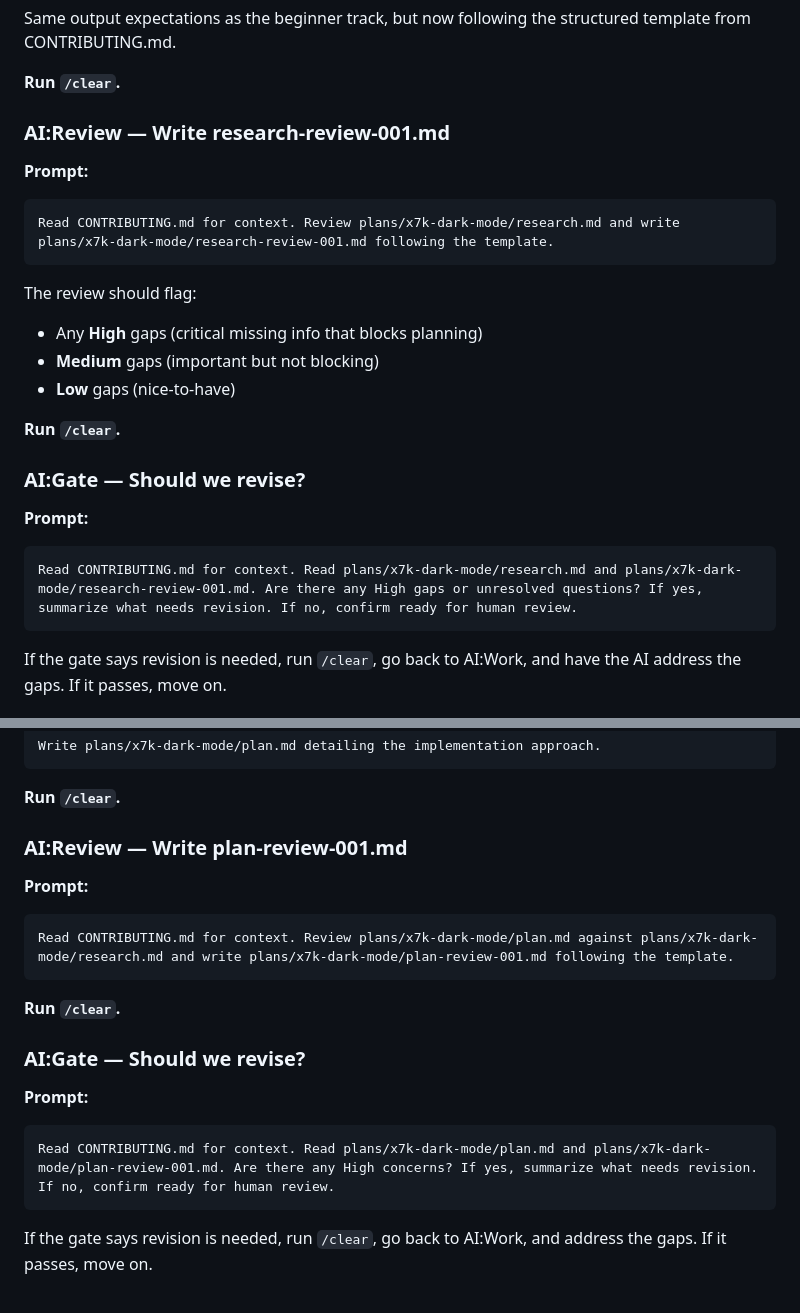
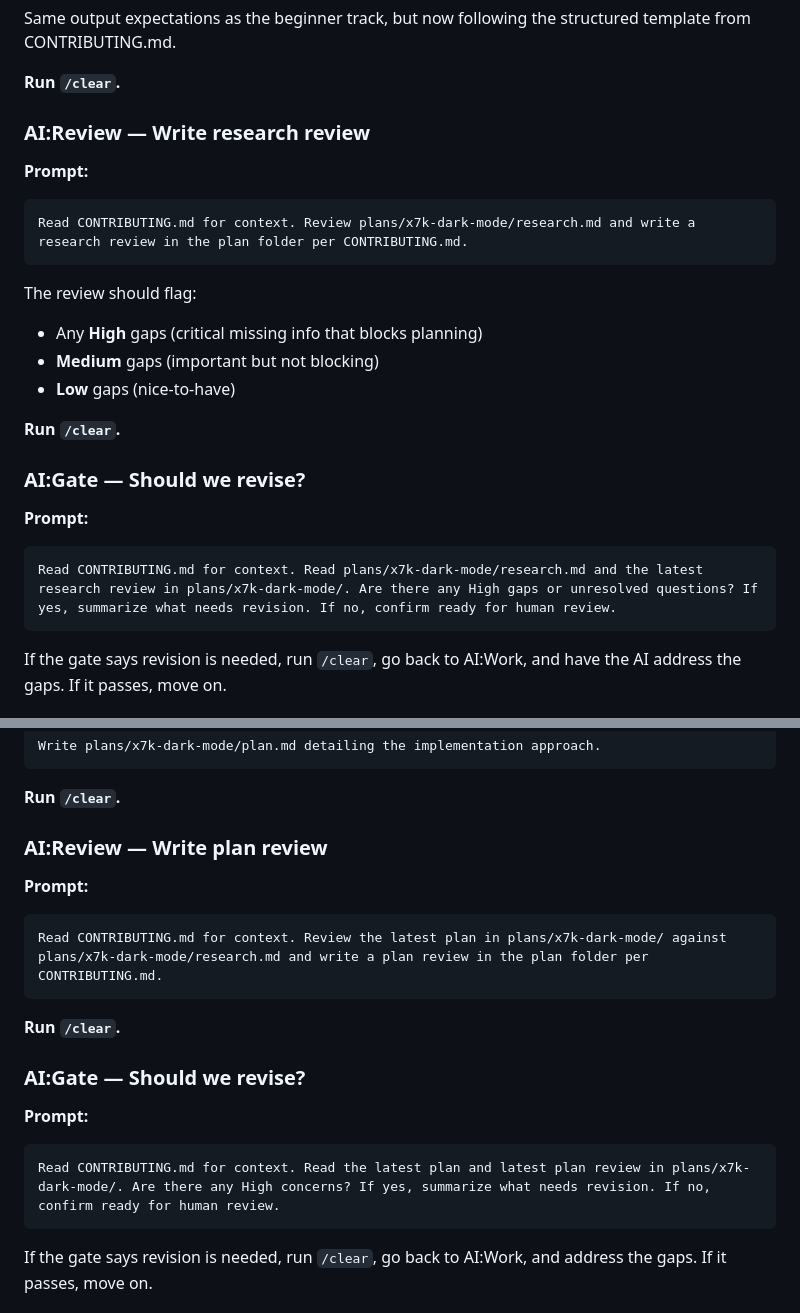
Before and after one commit to rjcorwin/how-to-rpi-with-coding-agents, a Markdown page: 2-intermediate.md, 2 parts joined by grey strips. GitHub-like rendering.

Commit message:
Make all prompt file references generic (latest/new) instead of hardcoded names
Co-Authored-By: Claude Sonnet 4.6 <noreply@anthropic.com>

````diff
--- a/2-intermediate.md
+++ b/2-intermediate.md
@@ -52,11 +52,11 @@ Same output expectations as the beginner track, but now following the structured
 
 **Run `/clear`.**
 
-### AI:Review — Write research-review-001.md
+### AI:Review — Write research review
 
 **Prompt:**
 ```
-Read CONTRIBUTING.md for context. Review plans/x7k-dark-mode/research.md and write plans/x7k-dark-mode/research-review-001.md following the template.
+Read CONTRIBUTING.md for context. Review plans/x7k-dark-mode/research.md and write a research review in the plan folder per CONTRIBUTING.md.
 ```
 
 The review should flag:
@@ -70,7 +70,7 @@ The review should flag:
 
 **Prompt:**
 ```
-Read CONTRIBUTING.md for context. Read plans/x7k-dark-mode/research.md and plans/x7k-dark-mode/research-review-001.md. Are there any High gaps or unresolved questions? If yes, summarize what needs revision. If no, confirm ready for human review.
+Read CONTRIBUTING.md for context. Read plans/x7k-dark-mode/research.md and the latest research review in plans/x7k-dark-mode/. Are there any High gaps or unresolved questions? If yes, summarize what needs revision. If no, confirm ready for human review.
 ```
 
 If the gate says revision is needed, run `/clear`, go back to AI:Work, and have the AI address the gaps. If it passes, move on.
@@ -106,11 +106,11 @@ Write plans/x7k-dark-mode/plan.md detailing the implementation approach.
 
 **Run `/clear`.**
 
-### AI:Review — Write plan-review-001.md
+### AI:Review — Write plan review
 
 **Prompt:**
 ```
-Read CONTRIBUTING.md for context. Review plans/x7k-dark-mode/plan.md against plans/x7k-dark-mode/research.md and write plans/x7k-dark-mode/plan-review-001.md following the template.
+Read CONTRIBUTING.md for context. Review the latest plan in plans/x7k-dark-mode/ against plans/x7k-dark-mode/research.md and write a plan review in the plan folder per CONTRIBUTING.md.
 ```
 
 **Run `/clear`.**
@@ -119,7 +119,7 @@ Read CONTRIBUTING.md for context. Review plans/x7k-dark-mode/plan.md against pla
 
 **Prompt:**
 ```
-Read CONTRIBUTING.md for context. Read plans/x7k-dark-mode/plan.md and plans/x7k-dark-mode/plan-review-001.md. Are there any High concerns? If yes, summarize what needs revision. If no, confirm ready for human review.
+Read CONTRIBUTING.md for context. Read the latest plan and latest plan review in plans/x7k-dark-mode/. Are there any High concerns? If yes, summarize what needs revision. If no, confirm ready for human review.
 ```
 
 If the gate says revision is needed, run `/clear`, go back to AI:Work, and address the gaps. If it passes, move on.
````
Also changed, not shown: other parts of 2-intermediate.md (+3 -3 lines).
